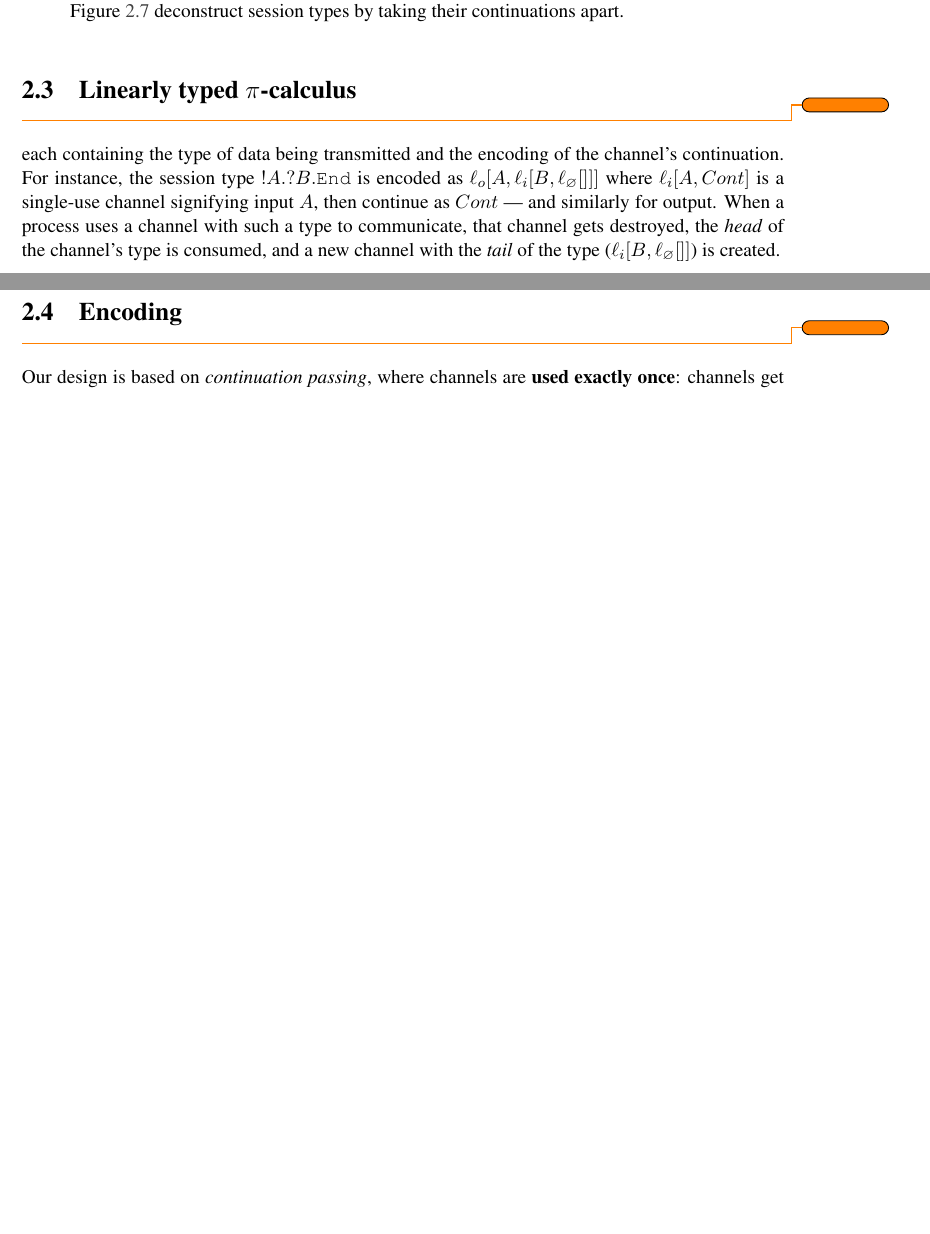
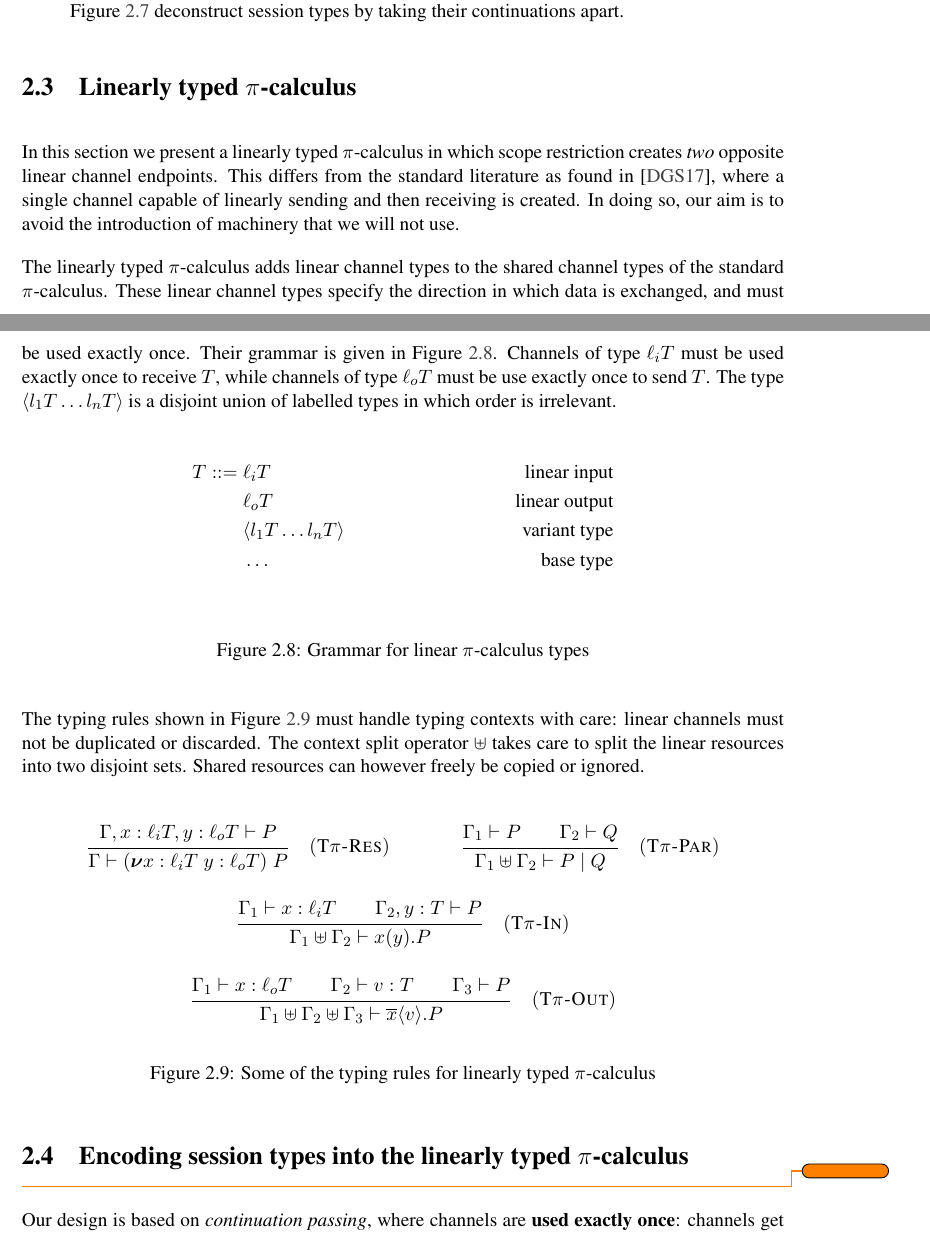
Before and after one commit to umazalakain/session-types-coq, a LaTeX thesis (report/mproj.tex): two parts of pages 12 and 13 of 34, joined at a grey line, cut so that both start at the same text, the shorter picture padded with empty space. The pictures show the PDF file report/mproj.pdf that the author committed with the source.

Commit message:
Section on the linearly typed pi calculus

```diff
--- a/report/mproj.tex
+++ b/report/mproj.tex
@@ -396,12 +396,55 @@ As a result of this setup, session types guarantee three properties:
 %%%%%%%%%%%%%%%%%%%%%%%%%%%%%%%%%%%%%%%%%%%%%%%%%%%%%%%%%%%%%%%%%%%
 \section{Linearly typed \picalc{}}\label{linear-picalc}
 
-\todo{}
+In this section we present a linearly typed \picalc{} in which scope restriction creates \emph{two} opposite linear channel endpoints. This differs from the standard literature as found in \cite{Dardha2017}, where a single channel capable of linearly sending and then receiving is created. In doing so, our aim is to avoid the introduction of machinery that we will not use.
 
- each containing the type of data being transmitted and the encoding of the channel's continuation. For instance, the session type $\Send{A} \Recv{B} \End$ is encoded as $\ell_o [A,\ell_i [B,\ell_\emptyset []]]$ where $\ell_i [A, Cont]$ is a single-use channel signifying input $A$, then continue as $Cont$ --- and similarly for output. When a process uses a channel with such a type to communicate, that channel gets destroyed, the \emph{head} of the channel's type is consumed, and a new channel with the \emph{tail} of the type ($\ell_i [B, \ell_\emptyset []]$) is created.
+The linearly typed \picalc{} adds linear channel types to the shared channel types of the standard \picalc{}. These linear channel types specify the direction in which data is exchanged, and must be used exactly once. Their grammar is given in Figure \ref{linear-types-grammar}. Channels of type $\ell_i T$ must be used exactly once to receive $T$, while channels of type $\ell_o T$ must be use exactly once to send $T$. The type $\langle l_1 T \ldots l_n T \rangle$ is a disjoint union of labelled types in which order is irrelevant.
+
+\begin{figure}[H]
+    \begin{align*}
+        T ::= \; &\ell_i T                           & \text{linear input}\\
+                 &\ell_o T                           & \text{linear output}\\
+                 &\langle l_1 T \ldots l_n T \rangle & \text{variant type}\\
+                 &\ldots                             & \text{base type}\\
+    \end{align*}
+    \caption{Grammar for linear \picalc{} types}
+    \label{linear-types-grammar}
+\end{figure}
+
+The typing rules shown in Figure \ref{linear-picalc-typing-rules} must handle typing contexts with care: linear channels must not be duplicated or discarded. The context split operator $\uplus$ takes care to split the linear resources into two disjoint sets. Shared resources can however freely be copied or ignored.
+
+\begin{figure}[H]
+    \begin{mathpar}
+    \inferrule
+        {\Gamma, x : \ell_i T, y : \ell_o T \types P}
+        {\Gamma \types \new{x : \ell_i T}{\;y : \ell_o T}P}
+        \quad (\textsc{T$\pi$-Res})
+
+    \inferrule
+        {\Gamma_1 \types P \\
+         \Gamma_2 \types Q}
+        {\Gamma_1 \uplus \Gamma_2 \types \comp{P}{Q}}
+        \quad (\textsc{T$\pi$-Par})
+
+    \inferrule
+        {\Gamma_1 \types x:\ell_i T \\
+         \Gamma_2,y:T \types P}
+        {\Gamma_1 \uplus \Gamma_2 \types \cin{x}{y}P}
+        \quad (\textsc{T$\pi$-In})
+
+    \inferrule
+        {\Gamma_1 \types x:\ell_o T \\
+         \Gamma_2 \types v:T \\
+         \Gamma_3 \types P}
+        {\Gamma_1 \uplus \Gamma_2 \uplus \Gamma_3 \types \cout{x}{v}P}
+        \quad (\textsc{T$\pi$-Out})
+    \end{mathpar}
+    \caption{Some of the typing rules for linearly typed \picalc{}}
+    \label{linear-picalc-typing-rules}
+\end{figure}
 
 %%%%%%%%%%%%%%%%%%%%%%%%%%%%%%%%%%%%%%%%%%%%%%%%%%%%%%%%%%%%%%%%%%%
-\section{Encoding}\label{continuation-passing}
+\section{Encoding session types into the linearly typed \picalc{}}\label{continuation-passing}
 
 \todo{}
 
```
Also changed, not shown: report/mproj.pdf, report/mproj.tex (1 more changed lines).
